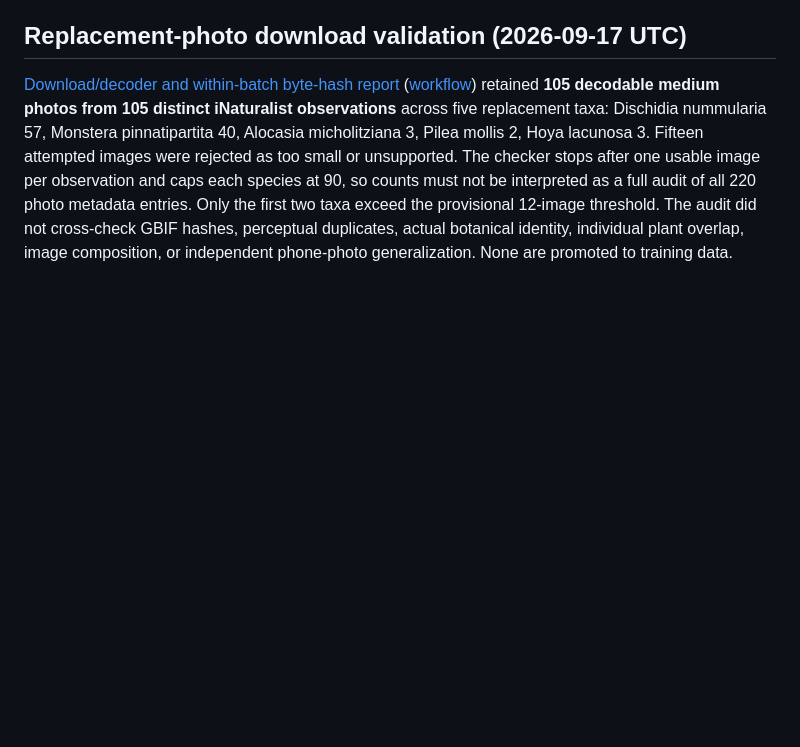
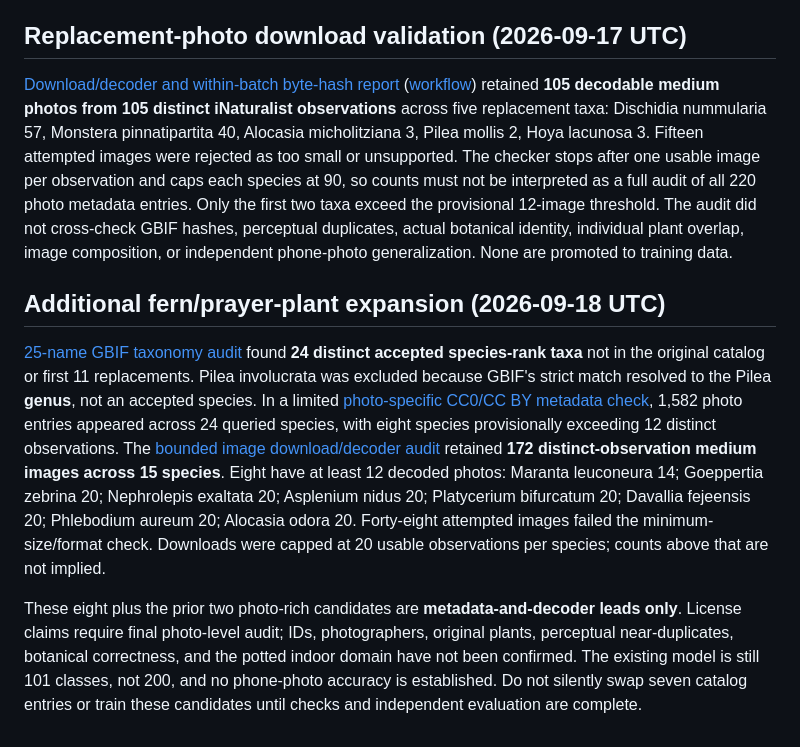
Before and after one commit to Dergah29/BitkiDok-Android, a Markdown page: data/taxonomy_audit_notes.md, the part around the change. Rendered like a GitHub page; blank space fills up the shorter version.

Commit message:
Document eight additional species with decodable photo leads

```diff
--- a/data/taxonomy_audit_notes.md
+++ b/data/taxonomy_audit_notes.md
@@ -35,3 +35,9 @@ The experimental photo model still has 101 labels and same-source top-1 34.15% /
 ## Replacement-photo download validation (2026-09-17 UTC)
 
 [Download/decoder and within-batch byte-hash report](replacement_download_validation_11.json) ([workflow](https://github.com/Dergah29/BitkiDok-Android/actions/runs/35286488890)) retained **105 decodable medium photos from 105 distinct iNaturalist observations** across five replacement taxa: Dischidia nummularia 57, Monstera pinnatipartita 40, Alocasia micholitziana 3, Pilea mollis 2, Hoya lacunosa 3. Fifteen attempted images were rejected as too small or unsupported. The checker stops after one usable image per observation and caps each species at 90, so counts must not be interpreted as a full audit of all 220 photo metadata entries. Only the first two taxa exceed the provisional 12-image threshold. The audit did not cross-check GBIF hashes, perceptual duplicates, actual botanical identity, individual plant overlap, image composition, or independent phone-photo generalization. None are promoted to training data.
+
+## Additional fern/prayer-plant expansion (2026-09-18 UTC)
+
+[25-name GBIF taxonomy audit](expansion_taxa_candidates_25.json) found **24 distinct accepted species-rank taxa** not in the original catalog or first 11 replacements. Pilea involucrata was excluded because GBIF's strict match resolved to the Pilea **genus**, not an accepted species. In a limited [photo-specific CC0/CC BY metadata check](expansion_photo_coverage_24.json), 1,582 photo entries appeared across 24 queried species, with eight species provisionally exceeding 12 distinct observations. The [bounded image download/decoder audit](expansion_download_validation_24.json) retained **172 distinct-observation medium images across 15 species**. Eight have at least 12 decoded photos: Maranta leuconeura 14; Goeppertia zebrina 20; Nephrolepis exaltata 20; Asplenium nidus 20; Platycerium bifurcatum 20; Davallia fejeensis 20; Phlebodium aureum 20; Alocasia odora 20. Forty-eight attempted images failed the minimum-size/format check. Downloads were capped at 20 usable observations per species; counts above that are not implied.
+
+These eight plus the prior two photo-rich candidates are **metadata-and-decoder leads only**. License claims require final photo-level audit; IDs, photographers, original plants, perceptual near-duplicates, botanical correctness, and the potted indoor domain have not been confirmed. The existing model is still 101 classes, not 200, and no phone-photo accuracy is established. Do not silently swap seven catalog entries or train these candidates until checks and independent evaluation are complete.
```
